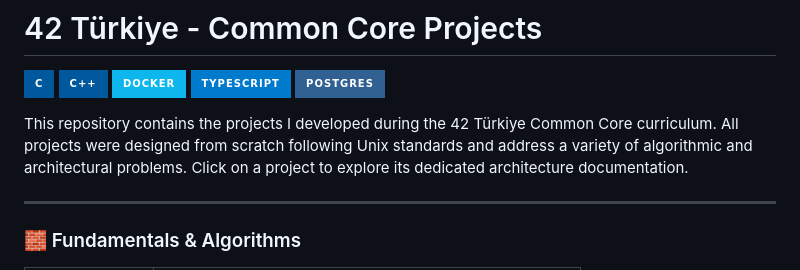
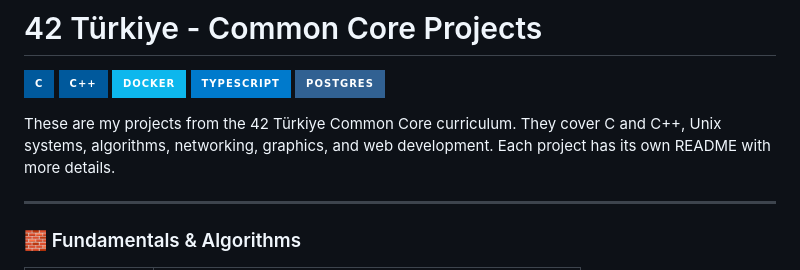
Before and after one commit to furkangumusay/42-Common-Core, a Markdown page: README.md, the part around the change. Drawn GitHub-style; badges without logos.

Commit message:
docs: simplify README introduction

```diff
--- a/README.md
+++ b/README.md
@@ -4,7 +4,7 @@
 
 ![C](https://img.shields.io/badge/c-%2300599C.svg?style=for-the-badge&logo=c&logoColor=white) ![C++](https://img.shields.io/badge/c++-%2300599C.svg?style=for-the-badge&logo=c%2B%2B&logoColor=white) ![Docker](https://img.shields.io/badge/docker-%230db7ed.svg?style=for-the-badge&logo=docker&logoColor=white) ![TypeScript](https://img.shields.io/badge/typescript-%23007ACC.svg?style=for-the-badge&logo=typescript&logoColor=white) ![PostgreSQL](https://img.shields.io/badge/postgres-%23316192.svg?style=for-the-badge&logo=postgresql&logoColor=white)
 
-This repository contains the projects I developed during the 42 Türkiye Common Core curriculum. All projects were designed from scratch following Unix standards and address a variety of algorithmic and architectural problems. Click on a project to explore its dedicated architecture documentation.
+These are my projects from the 42 Türkiye Common Core curriculum. They cover C and C++, Unix systems, algorithms, networking, graphics, and web development. Each project has its own README with more details.
 
 ---
 
```
